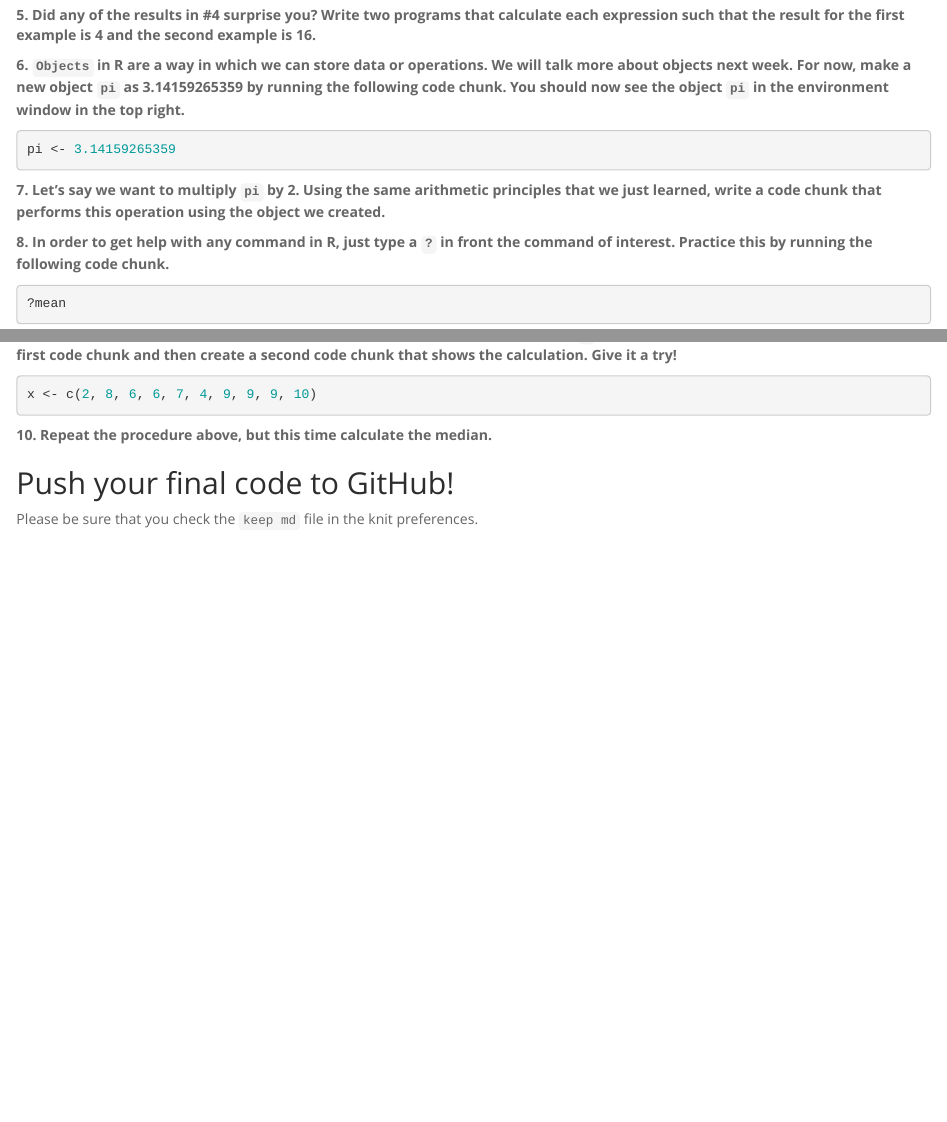
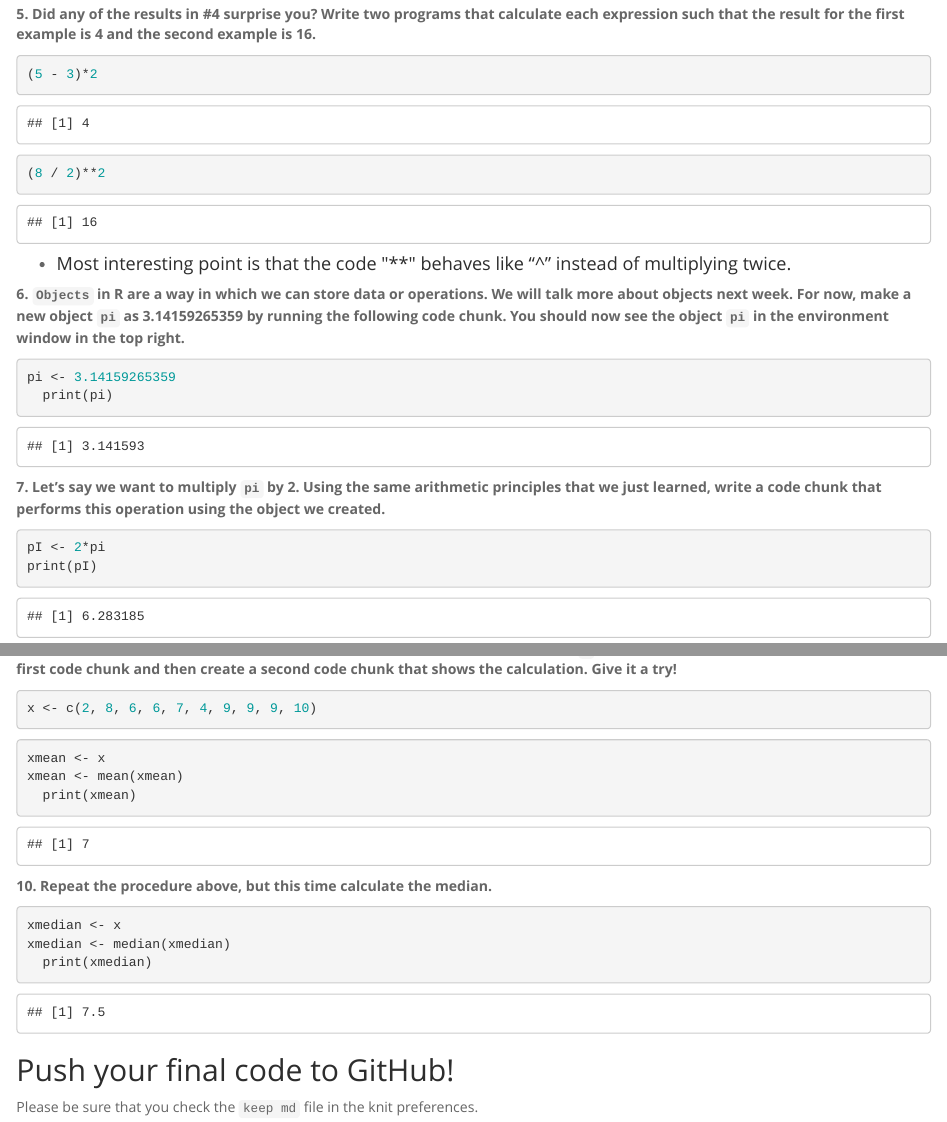
Before and after one commit to qht1028/BIS15W2022_hqian, an R Markdown document (lab1/lab1_hw.Rmd): the page in a window 1100 px wide, from 500 px down before the commit and from 750 px down after it, so that both start at the same text, and a second part further down, joined at a grey line. The pictures show the output file lab1/lab1_hw.html that the author committed with the source, opened offline.

Commit message:
lab1 hw update

````diff
--- a/lab1/lab1_hw.Rmd
+++ b/lab1/lab1_hw.Rmd
@@ -27,10 +36,23 @@ Make sure to use the formatting conventions of RMarkdown to make your report nea
+(5 - 3)*2
+```
+```{r}
+(8 / 2)**2
+```
+* #### Most interesting point is that the code "**" behaves like "^" instead of multiplying twice.
+
 
 **6. `Objects` in R are a way in which we can store data or operations. We will talk more about objects next week. For now, make a new object `pi` as 3.14159265359 by running the following code chunk. You should now see the object `pi` in the environment window in the top right.**
 ```{r}
 pi <- 3.14159265359
+  print(pi)
 ```
 
 **7. Let's say we want to multiply `pi` by 2. Using the same arithmetic principles that we just learned, write a code chunk that performs this operation using the object we created.**
+```{r}
+pI <- 2*pi
+print(pI)
+```
+
 
 **8. In order to get help with any command in R, just type a `?` in front the command of interest. Practice this by running the following code chunk.**
 ```{r}
@@ -41,8 +63,19 @@ pi <- 3.14159265359
 ```{r}
 x <- c(2, 8, 6, 6, 7, 4, 9, 9, 9, 10)
 ```
+```{r}
+xmean <- x
+xmean <- mean(xmean)
+  print(xmean)
+```
 
 **10. Repeat the procedure above, but this time calculate the median.**
+```{r}
+xmedian <- x
+xmedian <- median(xmedian)
+  print(xmedian)
+```
+
 
 ## Push your final code to GitHub!
 Please be sure that you check the `keep md` file in the knit preferences.
````
Also changed, not shown: lab1/lab1_hw.html, lab1/lab1_hw.md, lab1/lab1_hw.Rmd (11 more changed lines), 1 other file.
